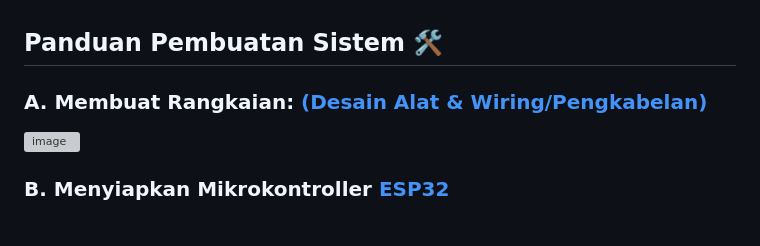
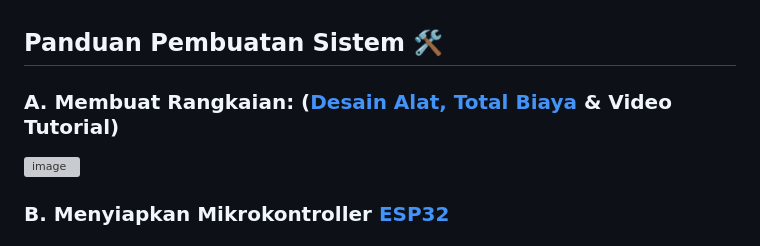
Before and after one commit to muh-adrian76/project-iot, a Markdown page: Diklat/readme.md, the part around one of its changes. Rendered like a GitHub page; grey boxes are pictures that could not be loaded.

```diff
--- a/Diklat/readme.md
+++ b/Diklat/readme.md
@@ -1,5 +1,5 @@
 ## Panduan Pembuatan Sistem 🛠
-### A. Membuat Rangkaian: <a href="https://whimsical.com/iot-diklat-9wLshGKKeMcKN6F59n3QEG">(Desain Alat & Wiring/Pengkabelan)</a>
+### A. Membuat Rangkaian: (<a href="https://whimsical.com/iot-diklat-9wLshGKKeMcKN6F59n3QEG">Desain Alat, Total Biaya </a>& <a>Video Tutorial</a>)
 ![image](https://github.com/user-attachments/assets/e6681b9b-e366-4427-ba35-1c7926bb32de)
 
 ### B. Menyiapkan Mikrokontroller <a href="https://github.com/muh-adrian76/project-iot/tree/main/Diklat/ESP32">ESP32</a>
```
Also changed, not shown: other parts of Diklat/readme.md (+1 -1 lines).
